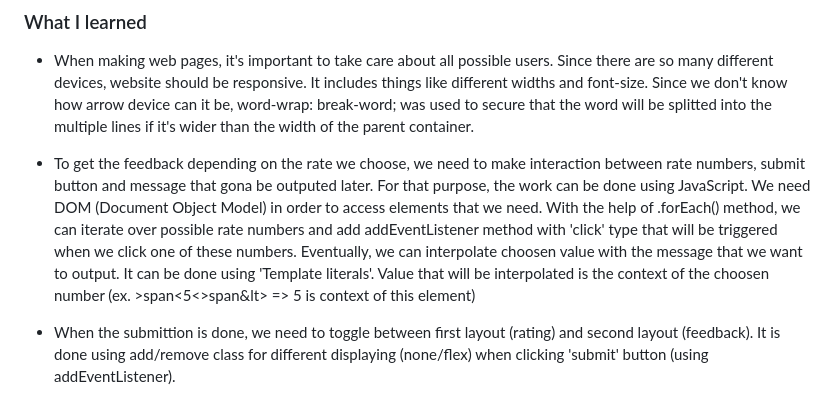
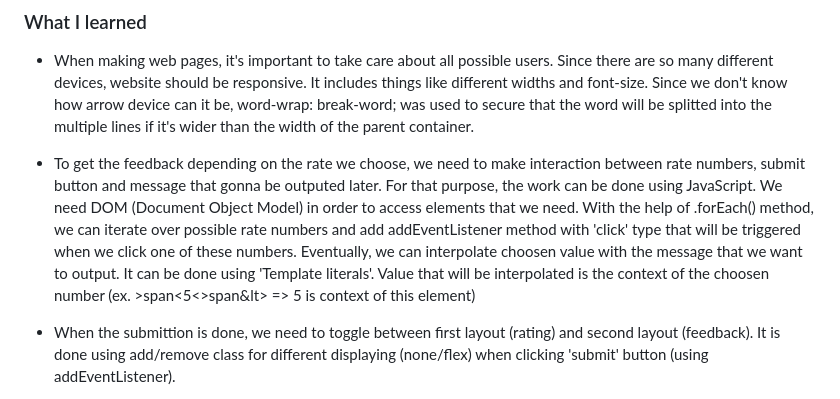
Before and after one commit to MiloosN5/FrontendMentor_InteractiveRatingComponent_Challenge, a Markdown page: README.md, the part around the change. Drawn GitHub-style.

```diff
--- a/README.md
+++ b/README.md
@@ -56,7 +56,7 @@ Users should be able to:
 ### What I learned
 
 * When making web pages, it's important to take care about all possible users. Since there are so many different devices, website should be responsive. It includes things like different widths and font-size. Since we don't know how arrow device can it be, word-wrap: break-word; was used to secure that the word will be splitted into the multiple lines if it's wider than the width of the parent container.
-* To get the feedback depending on the rate we choose, we need to make interaction between rate numbers, submit button and message that gona be outputed later. For that purpose, the work can be done using JavaScript. We need DOM (Document Object Model) in order to access elements that we need. With the help of .forEach() method, we can iterate over possible rate numbers and add addEventListener method with 'click' type that will be triggered when we click one of these numbers. Eventually, we can interpolate choosen value with the message that we want to output. It can be done using 'Template literals'. Value that will be interpolated is the context of the choosen number (ex. &gt;span&lt;5<&gt;span&lt> => 5 is context of this element)
+* To get the feedback depending on the rate we choose, we need to make interaction between rate numbers, submit button and message that gonna be outputed later. For that purpose, the work can be done using JavaScript. We need DOM (Document Object Model) in order to access elements that we need. With the help of .forEach() method, we can iterate over possible rate numbers and add addEventListener method with 'click' type that will be triggered when we click one of these numbers. Eventually, we can interpolate choosen value with the message that we want to output. It can be done using 'Template literals'. Value that will be interpolated is the context of the choosen number (ex. &gt;span&lt;5<&gt;span&lt> => 5 is context of this element)
 * When the submittion is done, we need to toggle between first layout (rating) and second layout (feedback). It is done using add/remove class for different displaying (none/flex) when clicking 'submit' button (using addEventListener).
 
 
```
